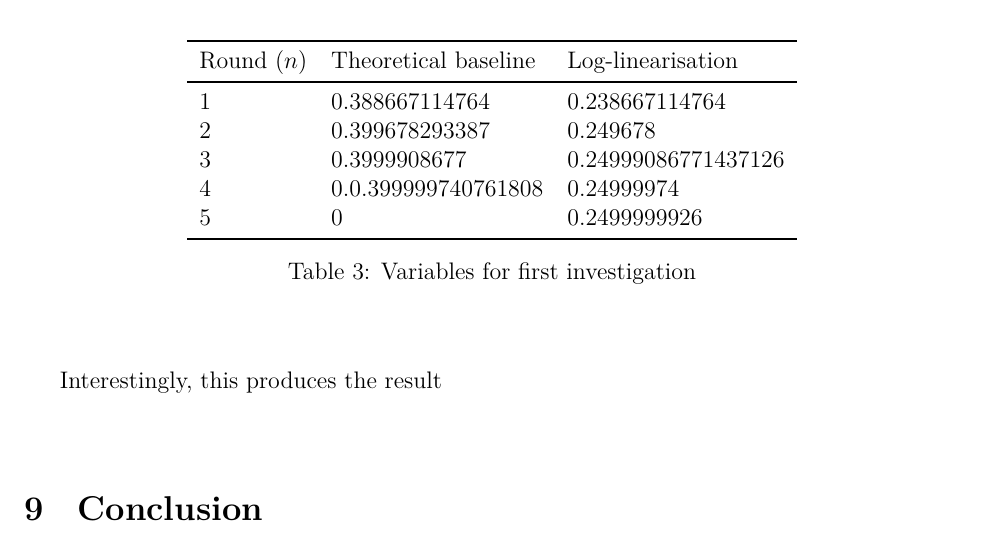
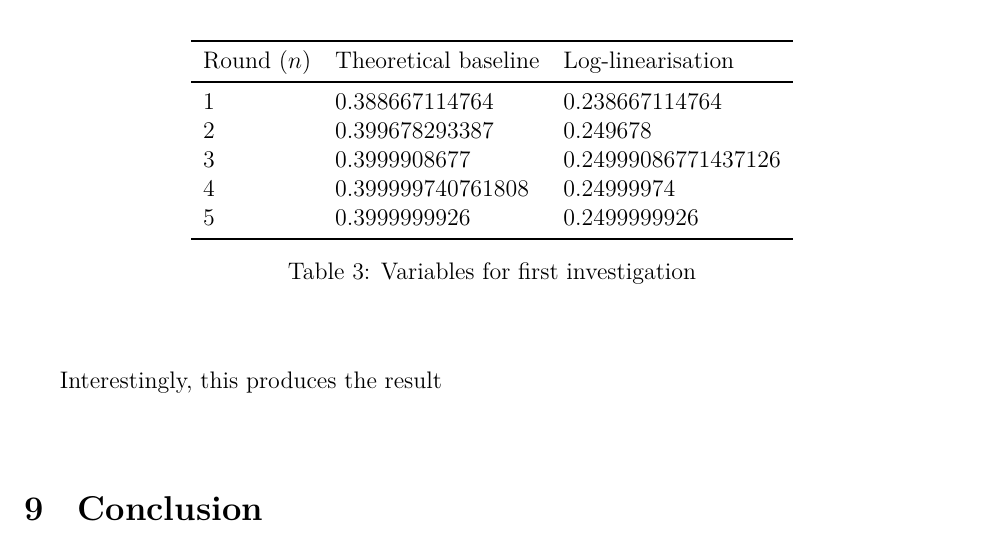
Before and after one commit to loladunton/lola_math_ia, a LaTeX document (ia_main.tex, which reads modelling.tex): part of page 20 of 21, cut so that both start at the same text. Compiled offline with XeLaTeX.

Commit message:
Auto-commit: changes detected at 2026-11-23 21:06:28

```diff
--- a/modelling.tex
+++ b/modelling.tex
@@ -383,8 +383,8 @@ Round ($n$) & Theoretical baseline & Log-linearisation\\
 1 & 0.388667114764 & 0.238667114764 \\
 2 & 0.399678293387 & 0.249678\\
 3 & 0.3999908677 & 0.24999086771437126\\
-4 & 0.0.399999740761808 &  0.24999974\\
-5 & 0 & 0.2499999926 \\
+4 & 0.399999740761808 &  0.24999974\\
+5 & 0.3999999926 & 0.2499999926 \\
 \bottomrule
 \end{tabular}
 %TODO write this caption
```
